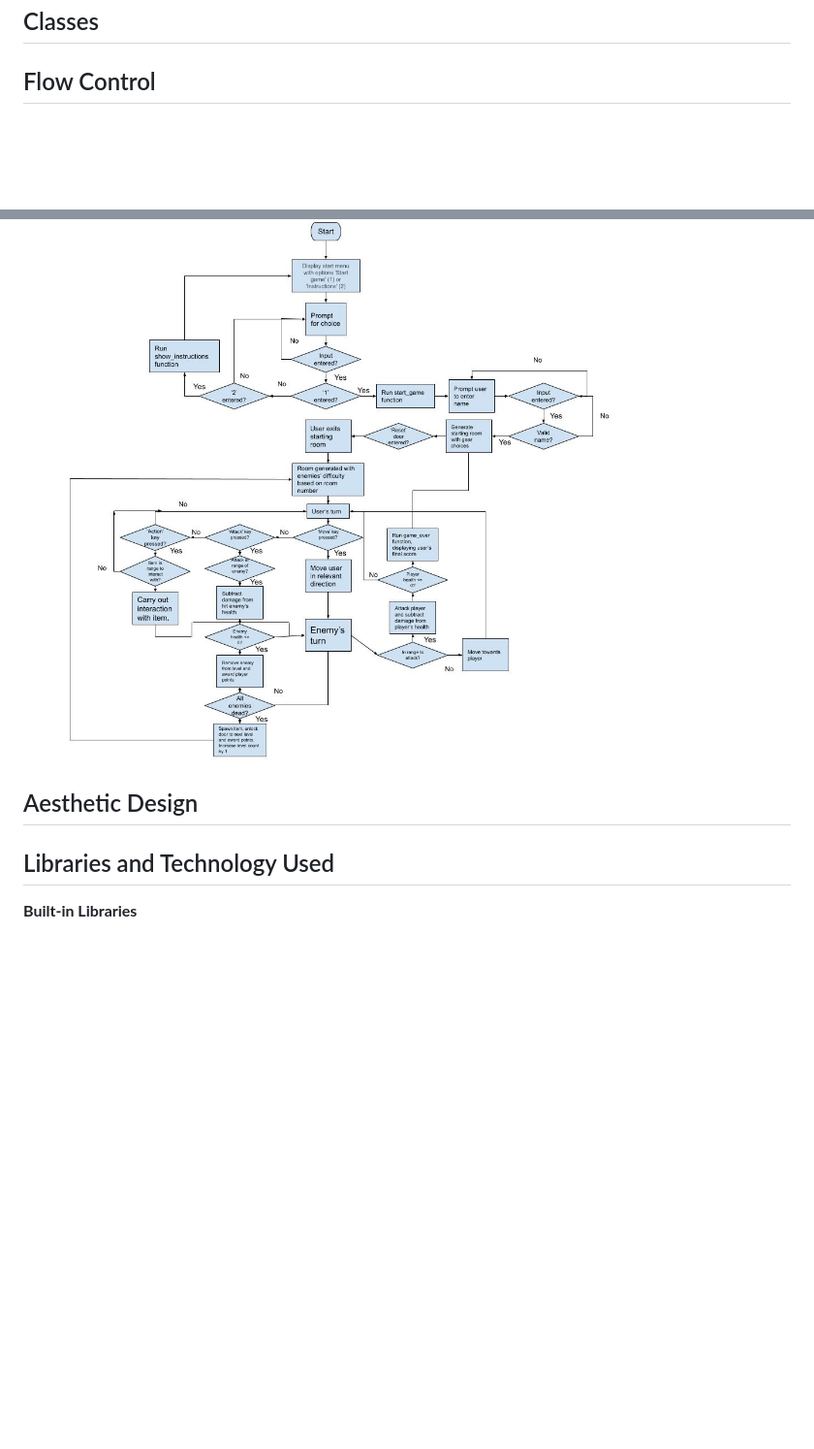
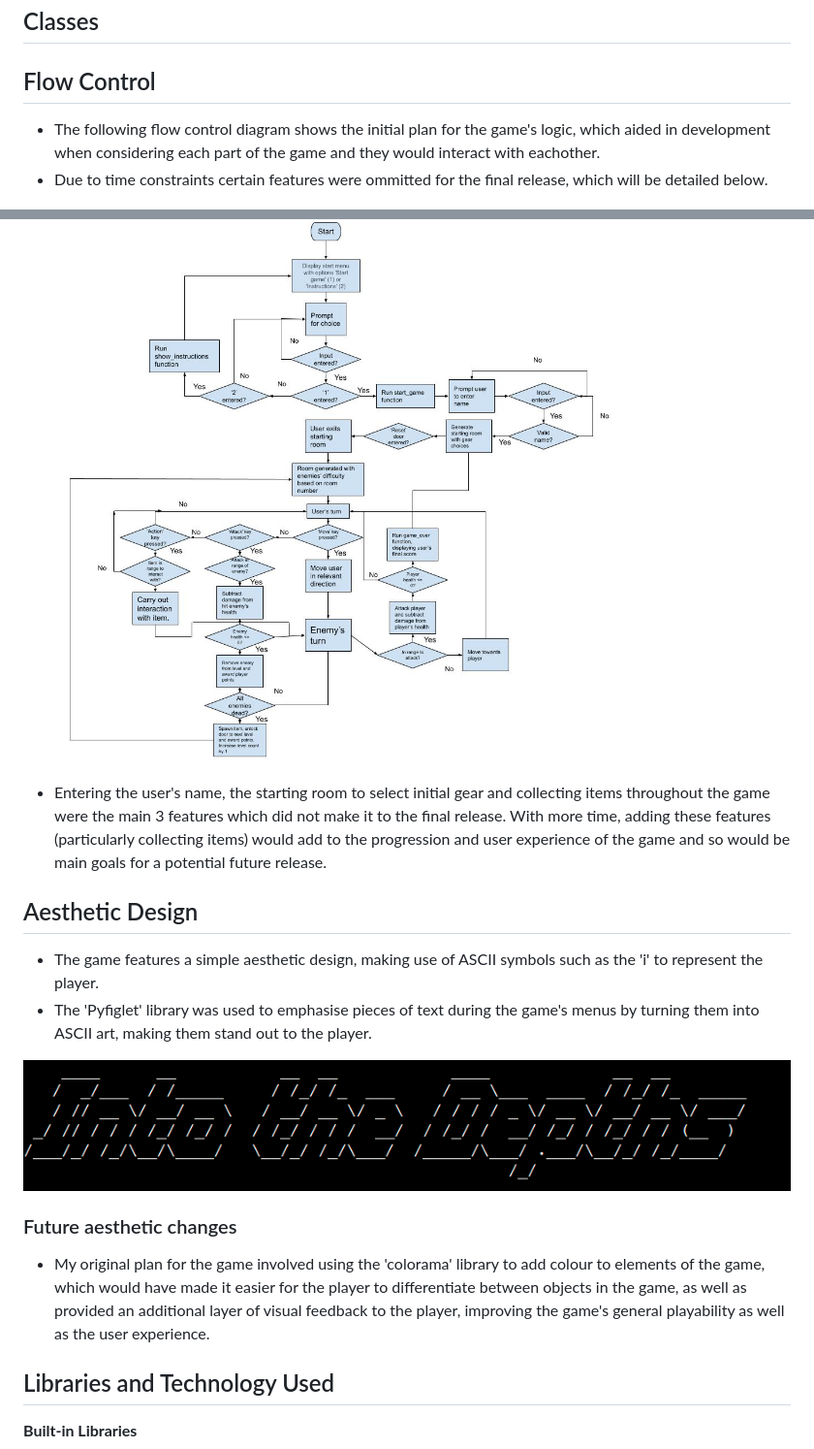
Before and after one commit to FwiffoPlays/project-3-roguelike-game, a Markdown page: README.md, 2 parts joined by grey strips. Shown: that part at 97% size. GitHub-like rendering; pictures changed too: assets/images/readme/ASCIIArtExample.png (added); blank space fills up the shorter version.

Commit message:
Add content to the 'Flow Control' and 'Aesthetic Design' section of readme

```diff
--- a/README.md
+++ b/README.md
@@ -83,9 +84,23 @@ The 'Esc' key or Arrow keys exit the game back to the main menu.
 
 ## Flow Control
 
+* The following flow control diagram shows the initial plan for the game's logic, which aided in development when considering each part of the game and they would interact with eachother.
+* Due to time constraints certain features were ommitted for the final release, which will be detailed below.
+
 ![Flow control diagram](assets/images/readme/FlowControlDiagram.jpg)
 
+* Entering the user's name, the starting room to select initial gear and collecting items throughout the game were the main 3 features which did not make it to the final release. With more time, adding these features (particularly collecting items) would add to the progression and user experience of the game and so would be main goals for a potential future release.
+
 ## Aesthetic Design
+
+* The game features a simple aesthetic design, making use of ASCII symbols such as the 'i' to represent the player.
+* The 'Pyfiglet' library was used to emphasise pieces of text during the game's menus by turning them into ASCII art, making them stand out to the player.
+
+![PyFiglet ASCII art example screenshot](assets/images/readme/ASCIIArtExample.png)
+
+### Future aesthetic changes
+
+* My original plan for the game involved using the 'colorama' library to add colour to elements of the game, which would have made it easier for the player to differentiate between objects in the game, as well as provided an additional layer of visual feedback to the player, improving the game's general playability as well as the user experience.
 
 ## Libraries and Technology Used
 
```
Also changed, not shown: other parts of README.md (+1 -0 lines).
